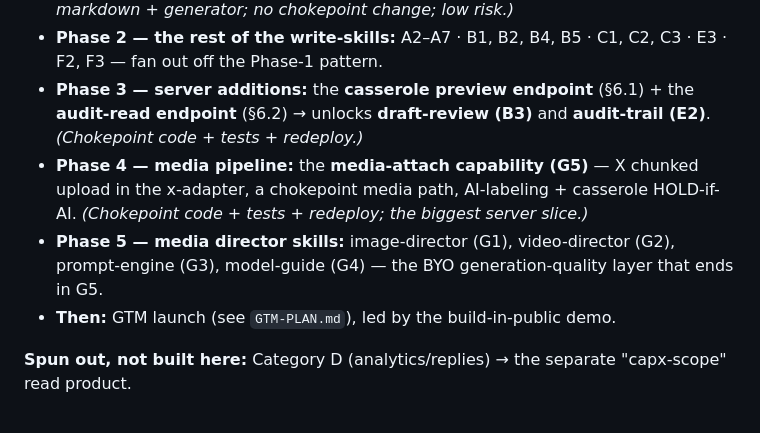
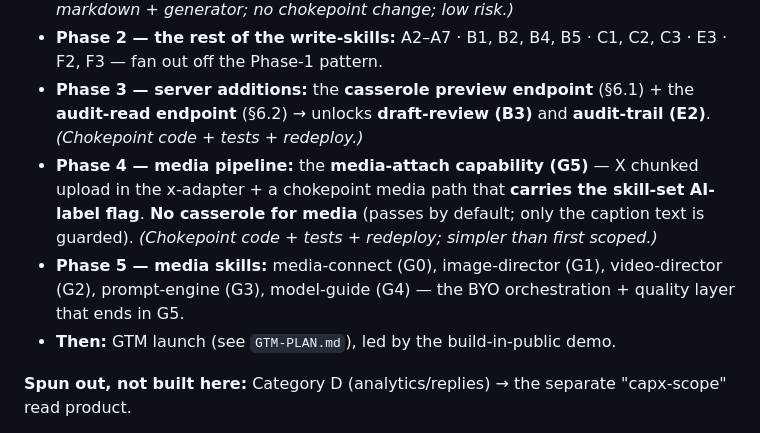
Before and after one commit to vb-tyagi/capx-cafe, a Markdown page: docs/SKILLS-PLAN.md, the part around one of its changes. Rendered like a GitHub page.

```diff
--- a/docs/SKILLS-PLAN.md
+++ b/docs/SKILLS-PLAN.md
@@ -210,11 +216,11 @@ each phase is shippable + testable on its own:
   the Phase-1 pattern.
 - **Phase 3 — server additions:** the **casserole preview endpoint** (§6.1) + the **audit-read endpoint**
   (§6.2) → unlocks **draft-review (B3)** and **audit-trail (E2)**. *(Chokepoint code + tests + redeploy.)*
-- **Phase 4 — media pipeline:** the **media-attach capability (G5)** — X chunked upload in the x-adapter,
-  a chokepoint media path, AI-labeling + casserole HOLD-if-AI. *(Chokepoint code + tests + redeploy; the
-  biggest server slice.)*
-- **Phase 5 — media director skills:** image-director (G1), video-director (G2), prompt-engine (G3),
-  model-guide (G4) — the BYO generation-quality layer that ends in G5.
+- **Phase 4 — media pipeline:** the **media-attach capability (G5)** — X chunked upload in the x-adapter +
+  a chokepoint media path that **carries the skill-set AI-label flag**. **No casserole for media** (passes by
+  default; only the caption text is guarded). *(Chokepoint code + tests + redeploy; simpler than first scoped.)*
+- **Phase 5 — media skills:** media-connect (G0), image-director (G1), video-director (G2), prompt-engine
+  (G3), model-guide (G4) — the BYO orchestration + quality layer that ends in G5.
 - **Then:** GTM launch (see `GTM-PLAN.md`), led by the build-in-public demo.
 
 **Spun out, not built here:** Category D (analytics/replies) → the separate "capx-scope" read product.
```
Also changed, not shown: other parts of docs/SKILLS-PLAN.md (+23 -17 lines), docs/STATE.md (+13 -5 lines).
